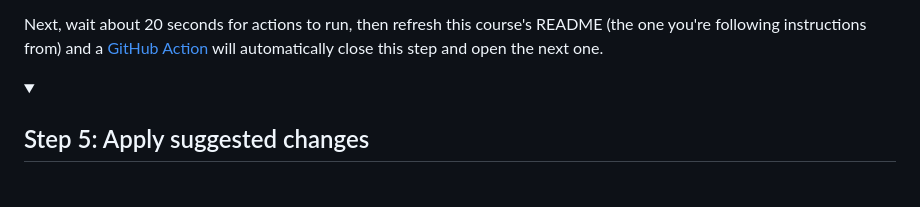
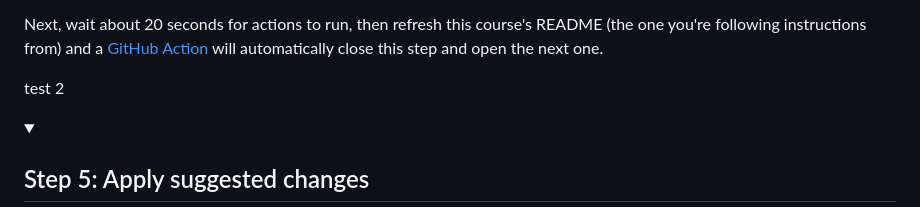
Before and after one commit to BoLunewave/skills-review-pull-requests, a Markdown page: README.md, the part around the change. Drawn GitHub-style; folded sections open; blank space fills up the shorter version.

```diff
--- a/README.md
+++ b/README.md
@@ -192,7 +192,7 @@ Next, wait about 20 seconds for actions to run, then refresh this course's READM
   Start this step by acknowledging the previous step.
   Define terms and link to docs.github.com.
 -->
-
+test 2
 <details id=5 open>
 <summary><h2>Step 5: Apply suggested changes</h2></summary>
 
```
